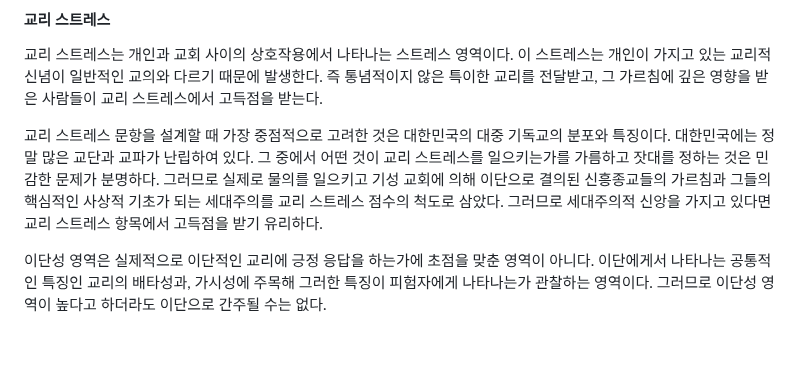
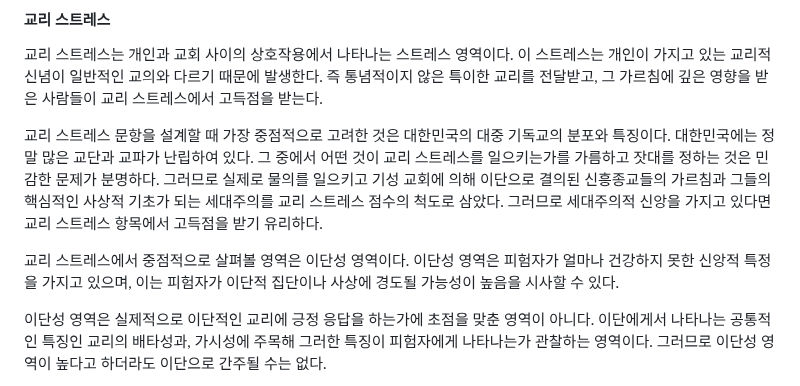
Before and after one commit to 12312312345678/12312312345678.github.io, a Markdown page: README.md, the part around the change. GitHub-like rendering; blank space fills up the shorter version.

```diff
--- a/README.md
+++ b/README.md
@@ -77,6 +77,8 @@ ERLI 검사는 RLI 검사의 각 항목을 세분화시키고 체계적이고
 
  교리 스트레스 문항을 설계할 때 가장 중점적으로 고려한 것은 대한민국의 대중 기독교의 분포와 특징이다. 대한민국에는 정말 많은 교단과 교파가 난립하여 있다. 그 중에서 어떤 것이 교리 스트레스를 일으키는가를 가름하고 잣대를 정하는 것은 민감한 문제가 분명하다. 그러므로 실제로 물의를 일으키고 기성 교회에 의해 이단으로 결의된 신흥종교들의 가르침과 그들의 핵심적인 사상적 기초가 되는 세대주의를 교리 스트레스 점수의 척도로 삼았다. 그러므로 세대주의적 신앙을 가지고 있다면 교리 스트레스 항목에서 고득점을 받기 유리하다.
 
+ 교리 스트레스에서 중점적으로 살펴볼 영역은 이단성 영역이다. 이단성 영역은 피험자가 얼마나 건강하지 못한 신앙적 특정을 가지고 있으며, 이는 피험자가 이단적 집단이나 사상에 경도될 가능성이 높음을 시사할 수 있다.
+
  이단성 영역은 실제적으로 이단적인 교리에 긍정 응답을 하는가에 초점을 맞춘 영역이 아니다. 이단에게서 나타나는 공통적인 특징인 교리의 배타성과, 가시성에 주목해 그러한 특징이 피험자에게 나타나는가 관찰하는 영역이다. 그러므로 이단성 영역이 높다고 하더라도 이단으로 간주될 수는 없다.
 
  교리 스트레스에서 이단에 관해 측정하는 것은 성경 계시에 대한 배타성과 그에 대한 특정성이다. 이를 쉽게 해설하면 자신만 아는 특수한 교리를 어떤 특정한 사람에게 주어졌다는 것이다. 이 중에서 이단성 영역은 "특정성"만을 측정한다.
```
